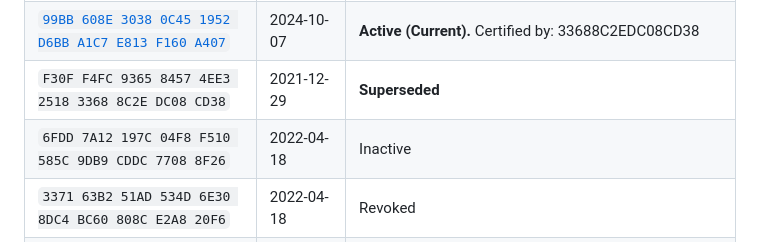
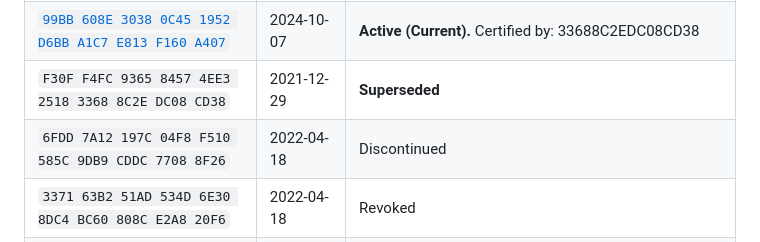
Before and after one commit to mattborja/mattborja, a Markdown page: README.md, the part around the change. Rendered like a GitHub page.

Commit message:
Declare inactive key(s) to be Discontinued

```diff
--- a/README.md
+++ b/README.md
@@ -74,7 +74,7 @@ The following PGP fingerprints belong to the owner of this repository: **Matt Bo
 | [`0398 B8E1 0560 7E7B A675 7ACF C891 9DBC B39E 6F72`](https://github.com/mattborja.gpg) | 2024-10-07 | **Active (Latest).** Certified with non-revocable signatures by: A1C7E813F160A407, 33688C2EDC08CD38 |
 | [`99BB 608E 3038 0C45 1952 D6BB A1C7 E813 F160 A407`](https://github.com/mattborja.gpg) | 2024-10-07 | **Active (Current).** Certified by: 33688C2EDC08CD38 |
 | `F30F F4FC 9365 8457 4EE3 2518 3368 8C2E DC08 CD38` | 2021-12-29 | **Superseded** |
-| `6FDD 7A12 197C 04F8 F510 585C 9DB9 CDDC 7708 8F26` | 2022-04-18 | Inactive   |
+| `6FDD 7A12 197C 04F8 F510 585C 9DB9 CDDC 7708 8F26` | 2022-04-18 | Discontinued   |
 | `3371 63B2 51AD 534D 6E30 8DC4 BC60 808C E2A8 20F6` | 2022-04-18 | Revoked    |
 | `4105 C4E5 774F 401B 1824 6910 FED8 1E8C 4D67 3B96` | 2022-04-18 | Revoked    |
 | `8ED0 E383 176C FAE7 8899 0F29 22E7 1A76 0A44 E2D6` | 2012-03-07 | Revoked    |
```
